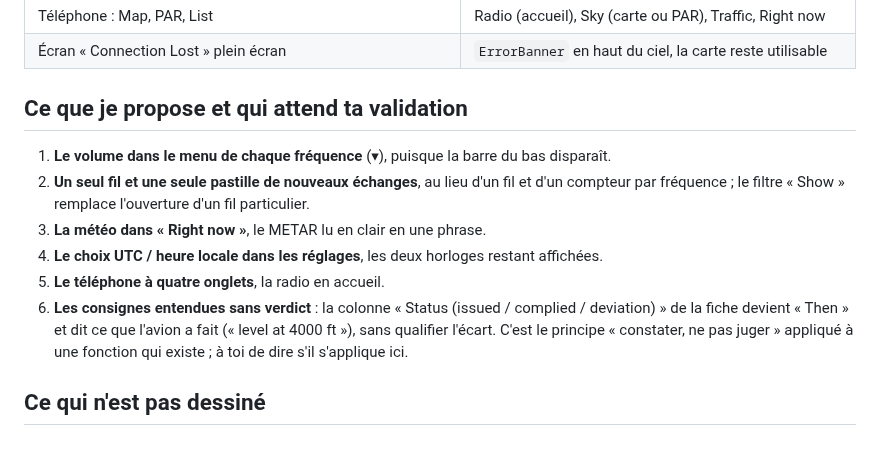
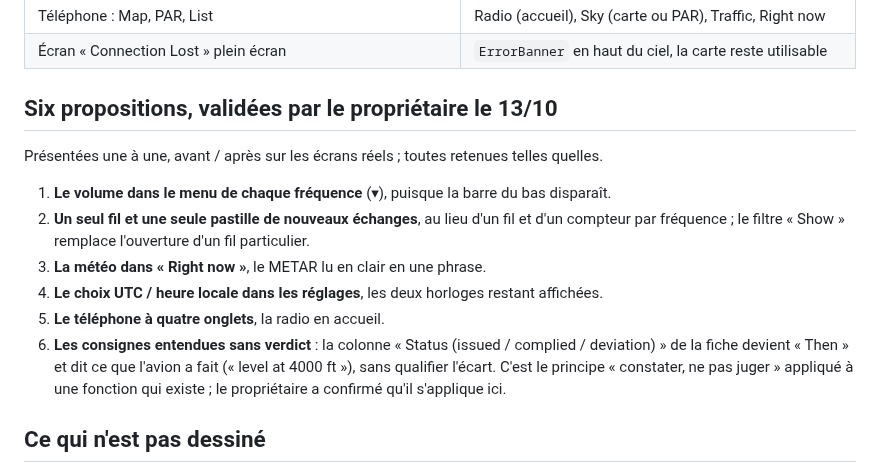
Before and after one commit to chatelp/atc-scribe, a Markdown page: docs-fr/design/09-ecrans.md, the part around the change. GitHub-like rendering; blank space fills up the shorter version.

Commit message:
docs: the owner validates the six proposals of the final screens
Co-Authored-By: Claude Opus 5.5 <noreply@anthropic.com>

```diff
--- a/docs-fr/design/09-ecrans.md
+++ b/docs-fr/design/09-ecrans.md
@@ -56,7 +56,10 @@ que celles qui changent de place ; le reste garde la sienne (carte, PAR, liste,
 | Téléphone : Map, PAR, List | Radio (accueil), Sky (carte ou PAR), Traffic, Right now |
 | Écran « Connection Lost » plein écran | `ErrorBanner` en haut du ciel, la carte reste utilisable |
 
-## Ce que je propose et qui attend ta validation
+## Six propositions, validées par le propriétaire le 13/10
+
+Présentées une à une, avant / après sur les écrans réels ; toutes retenues telles quelles.
+
 
 1. **Le volume dans le menu de chaque fréquence** (▾), puisque la barre du bas disparaît.
 2. **Un seul fil et une seule pastille de nouveaux échanges**, au lieu d'un fil et d'un compteur
@@ -67,7 +70,7 @@ que celles qui changent de place ; le reste garde la sienne (carte, PAR, liste,
 6. **Les consignes entendues sans verdict** : la colonne « Status (issued / complied / deviation) »
    de la fiche devient « Then » et dit ce que l'avion a fait (« level at 4000 ft »), sans
    qualifier l'écart. C'est le principe « constater, ne pas juger » appliqué à une fonction qui
-   existe ; à toi de dire s'il s'applique ici.
+   existe ; le propriétaire a confirmé qu'il s'applique ici.
 
 ## Ce qui n'est pas dessiné
 
```
Also changed, not shown: docs-fr/design/README.md (+1 -1 lines).
